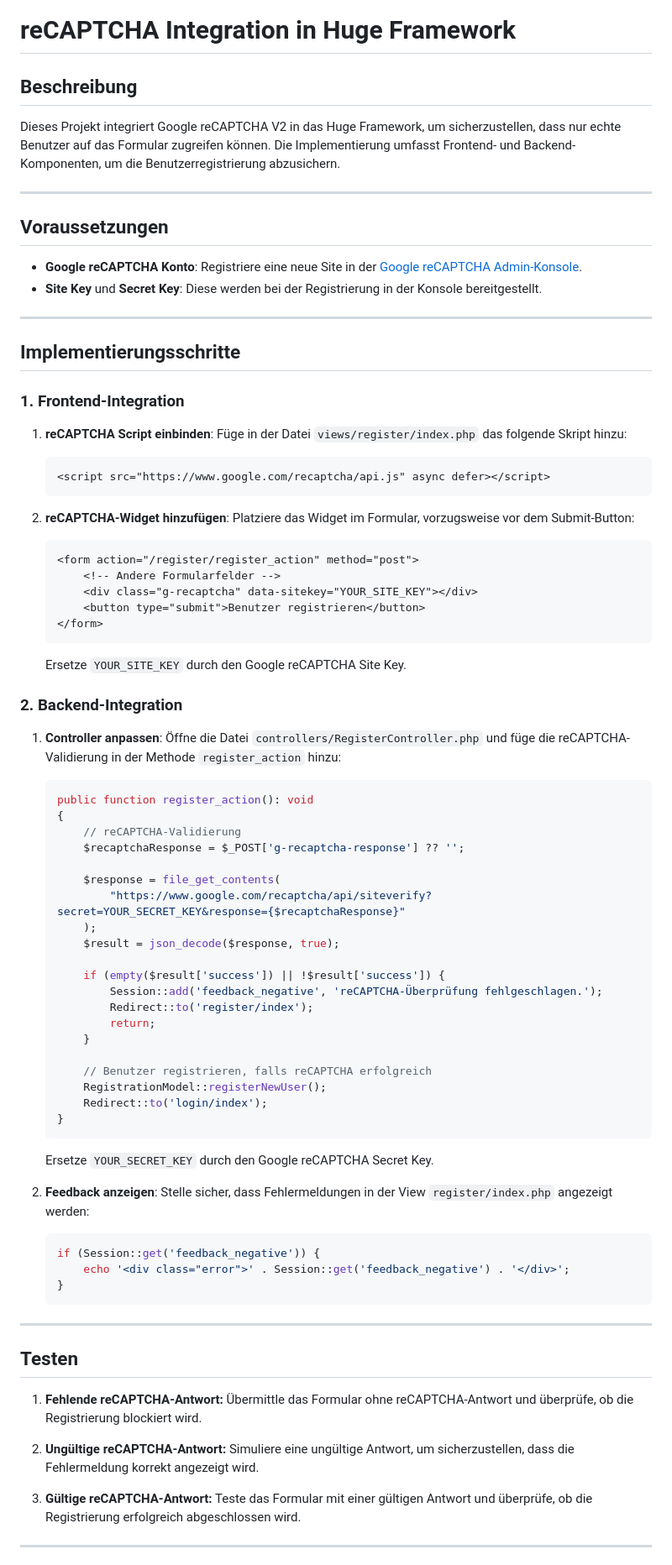
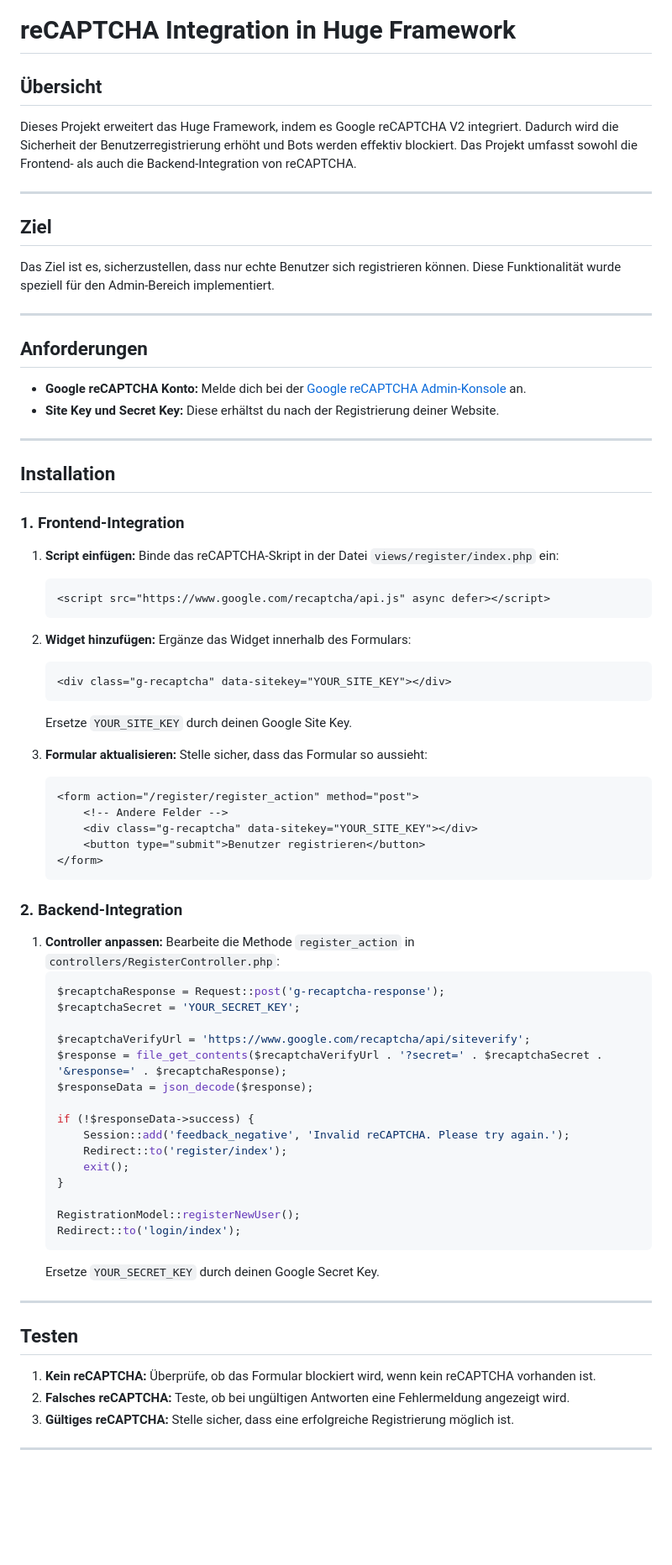
Before and after one commit to dino-2602/HUGE-Framework-Ue11, a Markdown page: README.md, the part around the change printed below. Shown: that part at 84% size. Drawn GitHub-style; blank space fills up the shorter version.

````diff
--- a/README.md
+++ b/README.md
@@ -1,82 +1,75 @@
 # reCAPTCHA Integration in Huge Framework
 
-## Beschreibung
-Dieses Projekt integriert Google reCAPTCHA V2 in das Huge Framework, um sicherzustellen, dass nur echte Benutzer auf das Formular zugreifen können. Die Implementierung umfasst Frontend- und Backend-Komponenten, um die Benutzerregistrierung abzusichern.
+## Übersicht
+Dieses Projekt erweitert das Huge Framework, indem es Google reCAPTCHA V2 integriert. Dadurch wird die Sicherheit der Benutzerregistrierung erhöht und Bots werden effektiv blockiert. Das Projekt umfasst sowohl die Frontend- als auch die Backend-Integration von reCAPTCHA.
 
 ---
 
-## Voraussetzungen
-- **Google reCAPTCHA Konto**: Registriere eine neue Site in der [Google reCAPTCHA Admin-Konsole](https://www.google.com/recaptcha/admin).
-- **Site Key** und **Secret Key**: Diese werden bei der Registrierung in der Konsole bereitgestellt.
+## Ziel
+Das Ziel ist es, sicherzustellen, dass nur echte Benutzer sich registrieren können. Diese Funktionalität wurde speziell für den Admin-Bereich implementiert.
 
 ---
 
-## Implementierungsschritte
+## Anforderungen
+- **Google reCAPTCHA Konto:** Melde dich bei der [Google reCAPTCHA Admin-Konsole](https://www.google.com/recaptcha/admin) an.
+- **Site Key und Secret Key:** Diese erhältst du nach der Registrierung deiner Website.
+
+---
+
+## Installation
 
 ### 1. Frontend-Integration
-1. **reCAPTCHA Script einbinden**:
-   Füge in der Datei `views/register/index.php` das folgende Skript hinzu:
+1. **Script einfügen:**
+   Binde das reCAPTCHA-Skript in der Datei `views/register/index.php` ein:
    ```html
    <script src="https://www.google.com/recaptcha/api.js" async defer></script>
    ```
 
-2. **reCAPTCHA-Widget hinzufügen**:
-   Platziere das Widget im Formular, vorzugsweise vor dem Submit-Button:
+2. **Widget hinzufügen:**
+   Ergänze das Widget innerhalb des Formulars:
+   ```html
+   <div class="g-recaptcha" data-sitekey="YOUR_SITE_KEY"></div>
+   ```
+   Ersetze `YOUR_SITE_KEY` durch deinen Google Site Key.
+
+3. **Formular aktualisieren:**
+   Stelle sicher, dass das Formular so aussieht:
    ```html
    <form action="/register/register_action" method="post">
-       <!-- Andere Formularfelder -->
+       <!-- Andere Felder -->
        <div class="g-recaptcha" data-sitekey="YOUR_SITE_KEY"></div>
        <button type="submit">Benutzer registrieren</button>
    </form>
    ```
-   Ersetze `YOUR_SITE_KEY` durch den Google reCAPTCHA Site Key.
 
 ### 2. Backend-Integration
-1. **Controller anpassen**:
-   Öffne die Datei `controllers/RegisterController.php` und füge die reCAPTCHA-Validierung in der Methode `register_action` hinzu:
+1. **Controller anpassen:**
+   Bearbeite die Methode `register_action` in `controllers/RegisterController.php`:
    ```php
-   public function register_action(): void
-   {
-       // reCAPTCHA-Validierung
-       $recaptchaResponse = $_POST['g-recaptcha-response'] ?? '';
+   $recaptchaResponse = Request::post('g-recaptcha-response');
+   $recaptchaSecret = 'YOUR_SECRET_KEY';
 
-       $response = file_get_contents(
-           "https://www.google.com/recaptcha/api/siteverify?secret=YOUR_SECRET_KEY&response={$recaptchaResponse}"
-       );
-       $result = json_decode($response, true);
+   $recaptchaVerifyUrl = 'https://www.google.com/recaptcha/api/siteverify';
+   $response = file_get_contents($recaptchaVerifyUrl . '?secret=' . $recaptchaSecret . '&response=' . $recaptchaResponse);
+   $responseData = json_decode($response);
 
-       if (empty($result['success']) || !$result['success']) {
-           Session::add('feedback_negative', 'reCAPTCHA-Überprüfung fehlgeschlagen.');
-           Redirect::to('register/index');
-           return;
-       }
+   if (!$responseData->success) {
+       Session::add('feedback_negative', 'Invalid reCAPTCHA. Please try again.');
+       Redirect::to('register/index');
+       exit();
+   }
 
-       // Benutzer registrieren, falls reCAPTCHA erfolgreich
-       RegistrationModel::registerNewUser();
-       Redirect::to('login/index');
-   }
+   RegistrationModel::registerNewUser();
+   Redirect::to('login/index');
    ```
-   Ersetze `YOUR_SECRET_KEY` durch den Google reCAPTCHA Secret Key.
-
-2. **Feedback anzeigen**:
-   Stelle sicher, dass Fehlermeldungen in der View `register/index.php` angezeigt werden:
-   ```php
-   if (Session::get('feedback_negative')) {
-       echo '<div class="error">' . Session::get('feedback_negative') . '</div>';
-   }
-   ```
+   Ersetze `YOUR_SECRET_KEY` durch deinen Google Secret Key.
 
 ---
 
 ## Testen
-1. **Fehlende reCAPTCHA-Antwort:**
-   Übermittle das Formular ohne reCAPTCHA-Antwort und überprüfe, ob die Registrierung blockiert wird.
-
-2. **Ungültige reCAPTCHA-Antwort:**
-   Simuliere eine ungültige Antwort, um sicherzustellen, dass die Fehlermeldung korrekt angezeigt wird.
-
-3. **Gültige reCAPTCHA-Antwort:**
-   Teste das Formular mit einer gültigen Antwort und überprüfe, ob die Registrierung erfolgreich abgeschlossen wird.
+1. **Kein reCAPTCHA:** Überprüfe, ob das Formular blockiert wird, wenn kein reCAPTCHA vorhanden ist.
+2. **Falsches reCAPTCHA:** Teste, ob bei ungültigen Antworten eine Fehlermeldung angezeigt wird.
+3. **Gültiges reCAPTCHA:** Stelle sicher, dass eine erfolgreiche Registrierung möglich ist.
 
 ---
 
````
Also changed, not shown: other parts of README.md (+9 -8 lines).
